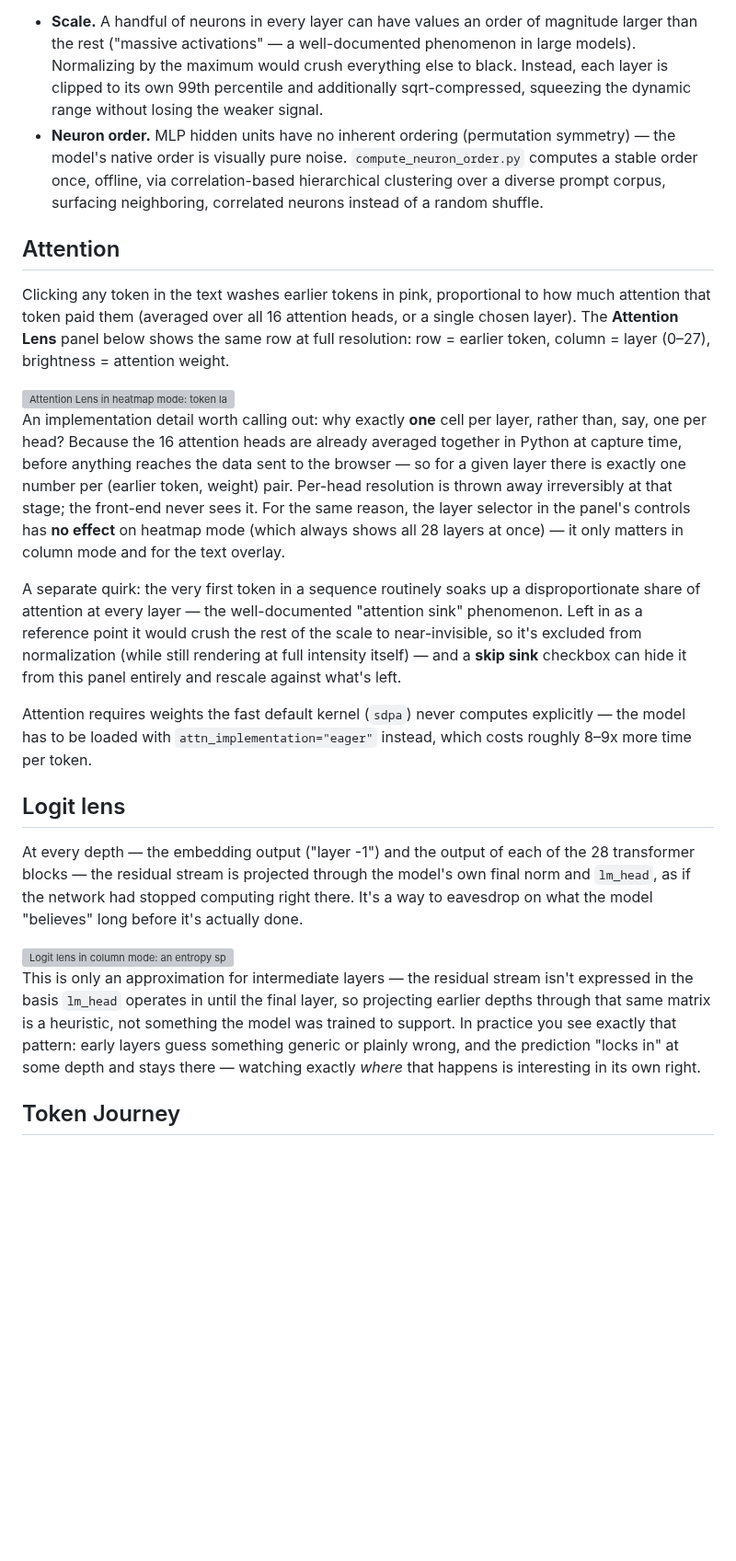
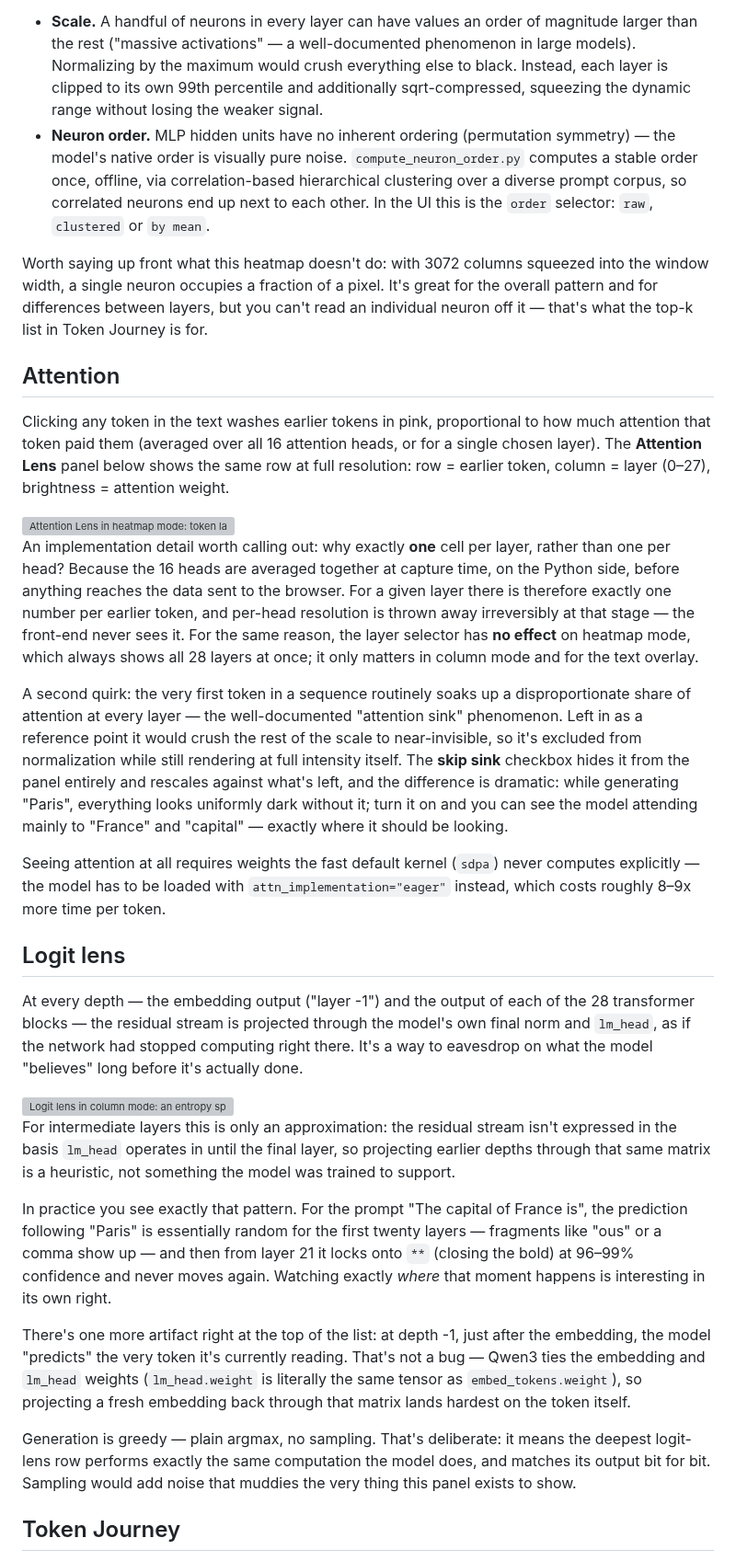
Before and after one commit to mpiotro4/mpiotro-pl, a Markdown page: projects/llm-scope.md, the part around one of its changes. Shown at 92% size. Drawn GitHub-style; blank space fills up the shorter version; grey boxes are pictures that could not be loaded.

```diff
--- a/projects/llm-scope.md
+++ b/projects/llm-scope.md
@@ -112,19 +138,21 @@ The model has 28 layers, and each one ends its computation with a wide feed-forw
 Two things had to be solved to make this actually legible:
 
 - **Scale.** A handful of neurons in every layer can have values an order of magnitude larger than the rest ("massive activations" — a well-documented phenomenon in large models). Normalizing by the maximum would crush everything else to black. Instead, each layer is clipped to its own 99th percentile and additionally sqrt-compressed, squeezing the dynamic range without losing the weaker signal.
-- **Neuron order.** MLP hidden units have no inherent ordering (permutation symmetry) — the model's native order is visually pure noise. `compute_neuron_order.py` computes a stable order once, offline, via correlation-based hierarchical clustering over a diverse prompt corpus, surfacing neighboring, correlated neurons instead of a random shuffle.
+- **Neuron order.** MLP hidden units have no inherent ordering (permutation symmetry) — the model's native order is visually pure noise. `compute_neuron_order.py` computes a stable order once, offline, via correlation-based hierarchical clustering over a diverse prompt corpus, so correlated neurons end up next to each other. In the UI this is the `order` selector: `raw`, `clustered` or `by mean`.
+
+Worth saying up front what this heatmap doesn't do: with 3072 columns squeezed into the window width, a single neuron occupies a fraction of a pixel. It's great for the overall pattern and for differences between layers, but you can't read an individual neuron off it — that's what the top-k list in Token Journey is for.
 
 ## Attention
 
-Clicking any token in the text washes earlier tokens in pink, proportional to how much attention that token paid them (averaged over all 16 attention heads, or a single chosen layer). The **Attention Lens** panel below shows the same row at full resolution: row = earlier token, column = layer (0–27), brightness = attention weight.
+Clicking any token in the text washes earlier tokens in pink, proportional to how much attention that token paid them (averaged over all 16 attention heads, or for a single chosen layer). The **Attention Lens** panel below shows the same row at full resolution: row = earlier token, column = layer (0–27), brightness = attention weight.
 
 <img alt="Attention Lens in heatmap mode: token labels on the left, a 28-column grid (layers), bright bands showing where the token 'Paris' directs its attention" src="/static/images/projects/llm-scope/attention-lens.png" width="800"/>
 
-An implementation detail worth calling out: why exactly **one** cell per layer, rather than, say, one per head? Because the 16 attention heads are already averaged together in Python at capture time, before anything reaches the data sent to the browser — so for a given layer there is exactly one number per (earlier token, weight) pair. Per-head resolution is thrown away irreversibly at that stage; the front-end never sees it. For the same reason, the layer selector in the panel's controls has **no effect** on heatmap mode (which always shows all 28 layers at once) — it only matters in column mode and for the text overlay.
+An implementation detail worth calling out: why exactly **one** cell per layer, rather than one per head? Because the 16 heads are averaged together at capture time, on the Python side, before anything reaches the data sent to the browser. For a given layer there is therefore exactly one number per earlier token, and per-head resolution is thrown away irreversibly at that stage — the front-end never sees it. For the same reason, the layer selector has **no effect** on heatmap mode, which always shows all 28 layers at once; it only matters in column mode and for the text overlay.
 
-A separate quirk: the very first token in a sequence routinely soaks up a disproportionate share of attention at every layer — the well-documented "attention sink" phenomenon. Left in as a reference point it would crush the rest of the scale to near-invisible, so it's excluded from normalization (while still rendering at full intensity itself) — and a **skip sink** checkbox can hide it from this panel entirely and rescale against what's left.
+A second quirk: the very first token in a sequence routinely soaks up a disproportionate share of attention at every layer — the well-documented "attention sink" phenomenon. Left in as a reference point it would crush the rest of the scale to near-invisible, so it's excluded from normalization while still rendering at full intensity itself. The **skip sink** checkbox hides it from the panel entirely and rescales against what's left, and the difference is dramatic: while generating "Paris", everything looks uniformly dark without it; turn it on and you can see the model attending mainly to "France" and "capital" — exactly where it should be looking.
 
-Attention requires weights the fast default kernel (`sdpa`) never computes explicitly — the model has to be loaded with `attn_implementation="eager"` instead, which costs roughly 8–9x more time per token.
+Seeing attention at all requires weights the fast default kernel (`sdpa`) never computes explicitly — the model has to be loaded with `attn_implementation="eager"` instead, which costs roughly 8–9x more time per token.
 
 ## Logit lens
 
@@ -132,7 +160,13 @@ At every depth — the embedding output ("layer -1") and the output of each of t
 
 <img alt="Logit lens in column mode: an entropy sparkline at the top, a list of depths from -1 to 27 with the top-1 token and its probability, bars going from uncertain early layers to very confident late ones" src="/static/images/projects/llm-scope/logit-lens.png" width="800"/>
 
-This is only an approximation for intermediate layers — the residual stream isn't expressed in the basis `lm_head` operates in until the final layer, so projecting earlier depths through that same matrix is a heuristic, not something the model was trained to support. In practice you see exactly that pattern: early layers guess something generic or plainly wrong, and the prediction "locks in" at some depth and stays there — watching exactly *where* that happens is interesting in its own right.
+For intermediate layers this is only an approximation: the residual stream isn't expressed in the basis `lm_head` operates in until the final layer, so projecting earlier depths through that same matrix is a heuristic, not something the model was trained to support.
+
+In practice you see exactly that pattern. For the prompt "The capital of France is", the prediction following "Paris" is essentially random for the first twenty layers — fragments like "ous" or a comma show up — and then from layer 21 it locks onto `**` (closing the bold) at 96–99% confidence and never moves again. Watching exactly *where* that moment happens is interesting in its own right.
+
+There's one more artifact right at the top of the list: at depth -1, just after the embedding, the model "predicts" the very token it's currently reading. That's not a bug — Qwen3 ties the embedding and `lm_head` weights (`lm_head.weight` is literally the same tensor as `embed_tokens.weight`), so projecting a fresh embedding back through that matrix lands hardest on the token itself.
+
+Generation is greedy — plain argmax, no sampling. That's deliberate: it means the deepest logit-lens row performs exactly the same computation the model does, and matches its output bit for bit. Sampling would add noise that muddies the very thing this panel exists to show.
 
 ## Token Journey
 
```
Also changed, not shown: other parts of projects/llm-scope.md (+54 -22 lines).
